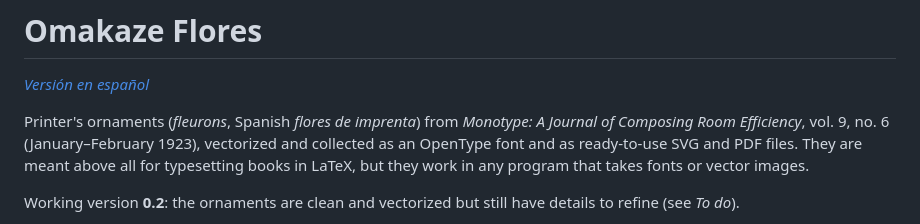
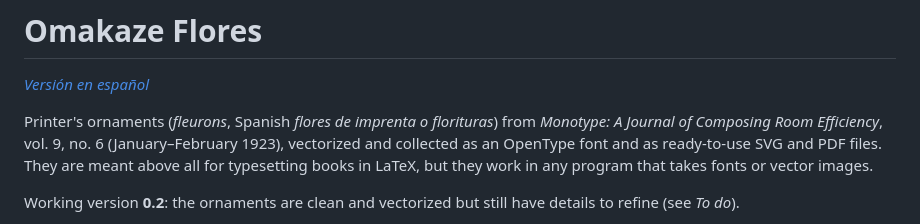
Before and after one commit to LiberPH/omakaze-flores, a Markdown page: README.en.md, the part around the change. Drawn GitHub-style.

Commit message:
Update description of printer's ornaments

```diff
--- a/README.en.md
+++ b/README.en.md
@@ -2,7 +2,7 @@
 
 *[Versión en español](README.md)*
 
-Printer's ornaments (*fleurons*, Spanish *flores de imprenta*) from
+Printer's ornaments (*fleurons*, Spanish *flores de imprenta o florituras*) from
 *Monotype: A Journal of Composing Room Efficiency*, vol. 9, no. 6
 (January–February 1923), vectorized and collected as an OpenType font and as
 ready-to-use SVG and PDF files. They are meant above all for typesetting
```
